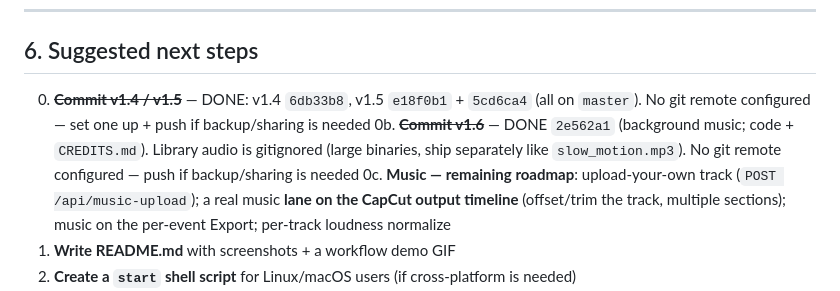
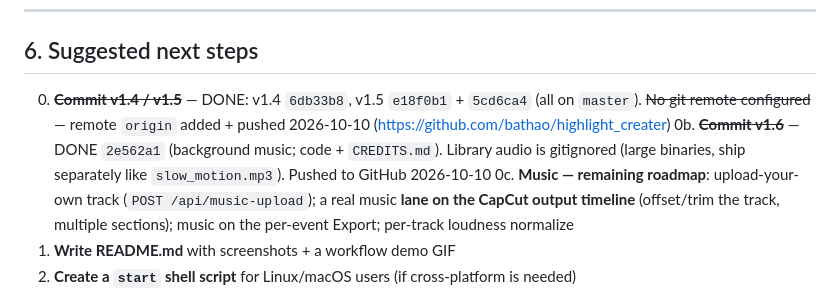
Before and after one commit to bathao/highlight_creater, a Markdown page: progress.md, the part around one of its changes. Rendered like a GitHub page.

Commit message:
docs: record GitHub remote + first push in progress.md + TODO.md
Co-Authored-By: Claude Fable 5.1 <noreply@anthropic.com>

```diff
--- a/progress.md
+++ b/progress.md
@@ -239,8 +239,8 @@ First: **hard-refresh the browser** (Ctrl+Shift+R) so the new frontend loads (ba
 
 ## 6. Suggested next steps
 
-0. ~~**Commit v1.4 / v1.5**~~ — DONE: v1.4 `6db33b8`, v1.5 `e18f0b1` + `5cd6ca4` (all on `master`). No git remote configured — set one up + push if backup/sharing is needed
-0b. ~~**Commit v1.6**~~ — DONE `2e562a1` (background music; code + `CREDITS.md`). Library audio is gitignored (large binaries, ship separately like `slow_motion.mp3`). No git remote configured — push if backup/sharing is needed
+0. ~~**Commit v1.4 / v1.5**~~ — DONE: v1.4 `6db33b8`, v1.5 `e18f0b1` + `5cd6ca4` (all on `master`). ~~No git remote configured~~ — remote `origin` added + pushed 2026-10-10 (https://github.com/bathao/highlight_creater)
+0b. ~~**Commit v1.6**~~ — DONE `2e562a1` (background music; code + `CREDITS.md`). Library audio is gitignored (large binaries, ship separately like `slow_motion.mp3`). Pushed to GitHub 2026-10-10
 0c. **Music — remaining roadmap**: upload-your-own track (`POST /api/music-upload`); a real music **lane on the CapCut output timeline** (offset/trim the track, multiple sections); music on the per-event Export; per-track loudness normalize
 1. **Write README.md** with screenshots + a workflow demo GIF
 2. **Create a `start` shell script** for Linux/macOS users (if cross-platform is needed)
```
Also changed, not shown: other parts of progress.md (+1 -1 lines), TODO.md (+2 -2 lines).
